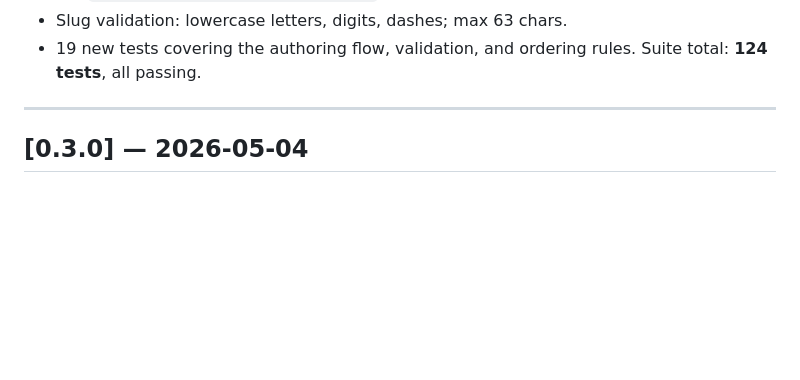
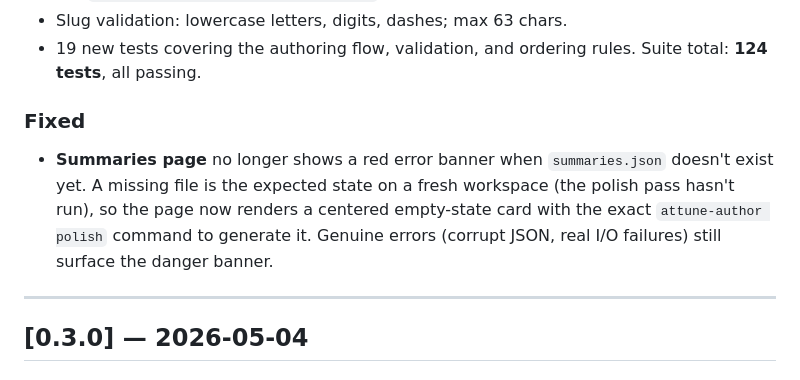
Before and after one commit to Smart-AI-Memory/attune-gui, a Markdown page: CHANGELOG.md, the part around the change. Drawn GitHub-style; blank space fills up the shorter version.

Commit message:
docs(changelog): roll summaries empty-state fix into 0.4.0 entry
Adds a Fixed subsection to the unpublished 0.4.0 changelog entry
documenting the summaries.json missing-file behaviour. Version stays
at 0.4.0 since nothing has shipped to PyPI yet.

Co-Authored-By: Claude Sonnet 4.6 <noreply@anthropic.com>

```diff
--- a/CHANGELOG.md
+++ b/CHANGELOG.md
@@ -27,6 +27,15 @@ phases as you go, and transition status — all from the dashboard.
 - Slug validation: lowercase letters, digits, dashes; max 63 chars.
 - 19 new tests covering the authoring flow, validation, and ordering rules.
   Suite total: **124 tests**, all passing.
+
+### Fixed
+
+- **Summaries page** no longer shows a red error banner when
+  `summaries.json` doesn't exist yet. A missing file is the expected state
+  on a fresh workspace (the polish pass hasn't run), so the page now
+  renders a centered empty-state card with the exact
+  `attune-author polish` command to generate it. Genuine errors (corrupt
+  JSON, real I/O failures) still surface the danger banner.
 
 ---
 
```
